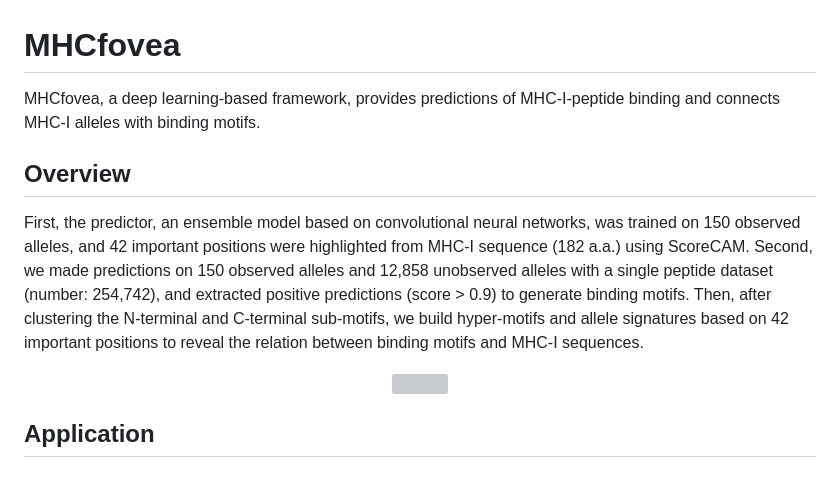
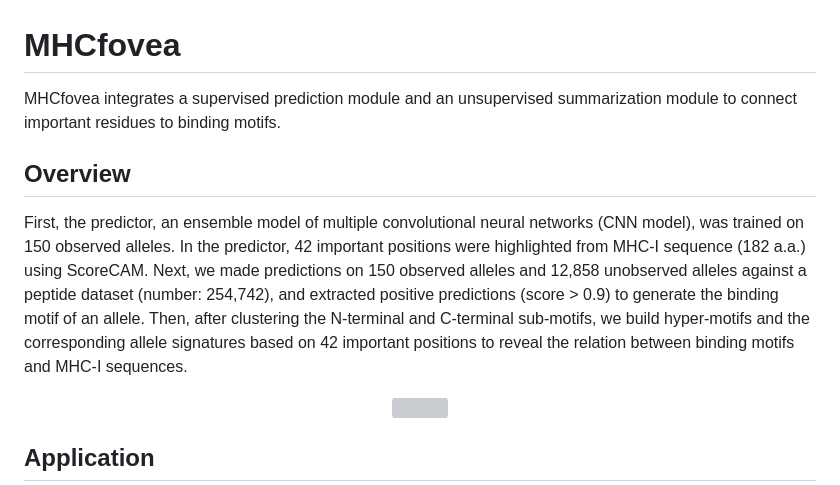
Before and after one commit to kohanlee1995/MHCfovea, a Markdown page: README.md, the part around the change. Drawn GitHub-style; grey boxes are pictures that could not be loaded.

```diff
--- a/README.md
+++ b/README.md
@@ -1,10 +1,10 @@
 # MHCfovea
 
-MHCfovea, a deep learning-based framework, provides predictions of MHC-I-peptide binding and connects MHC-I alleles with binding motifs.
+MHCfovea integrates a supervised prediction module and an unsupervised summarization module to connect important residues to binding motifs.
 
 ## Overview
 
-First, the predictor, an ensemble model based on convolutional neural networks, was trained on 150 observed alleles, and 42 important positions were highlighted from MHC-I sequence (182 a.a.) using ScoreCAM. Second, we made predictions on 150 observed alleles and 12,858 unobserved alleles with a single peptide dataset (number: 254,742), and extracted positive predictions (score > 0.9) to generate binding motifs. Then, after clustering the N-terminal and C-terminal sub-motifs, we build hyper-motifs and allele signatures based on 42 important positions to reveal the relation between binding motifs and MHC-I sequences.
+First, the predictor, an ensemble model of multiple convolutional neural networks (CNN model), was trained on 150 observed alleles. In the predictor, 42 important positions were highlighted from MHC-I sequence (182 a.a.) using ScoreCAM. Next, we made predictions on 150 observed alleles and 12,858 unobserved alleles against a peptide dataset (number: 254,742), and extracted positive predictions (score > 0.9) to generate the binding motif of an allele. Then, after clustering the N-terminal and C-terminal sub-motifs, we build hyper-motifs and the corresponding allele signatures based on 42 important positions to reveal the relation between binding motifs and MHC-I sequences.
 
 <p align="center"><img src="figures/overview.png" alt="" width="800"></p>
 
```
Also changed, not shown: figures/model_architecture.png, 3 other files.
